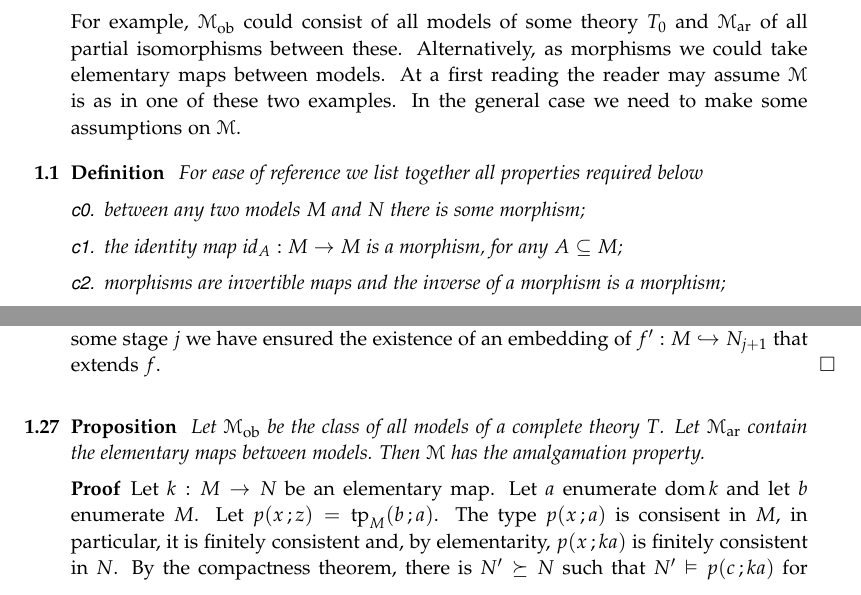
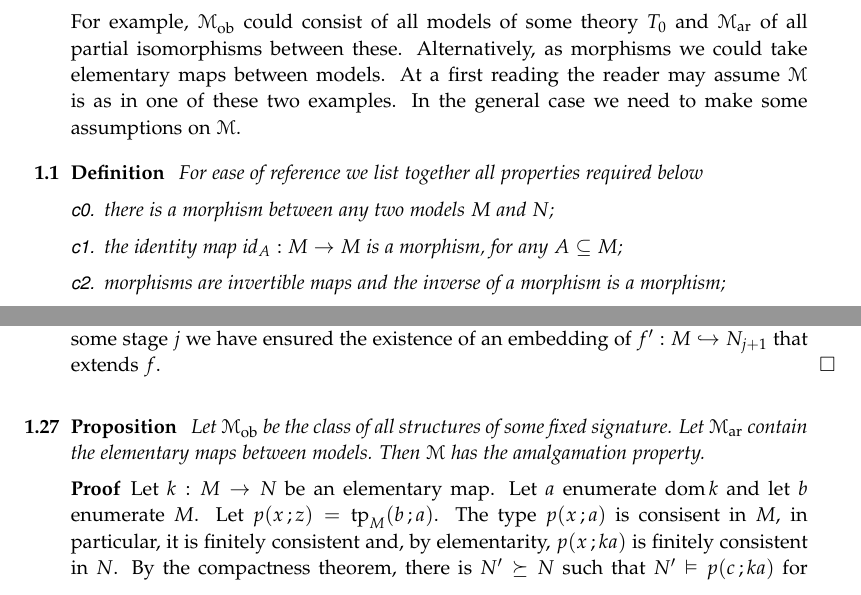
Before and after one commit to domenicozambella/creche, a LaTeX thesis (rich.tex): two parts of pages 1 and 8 of 9, joined at a grey line, cut so that both start at the same text. Compiled offline with pdfLaTeX.

Commit message:
typos and labels

```diff
--- a/rich.tex
+++ b/rich.tex
@@ -20,7 +20,7 @@ For example, $\M_{\rm ob}$ could consist of all models of some theory $T_0$ and
 
 \begin{definition}\label{def_com_c}For ease of reference we list together all properties required below
 \begin{itemize}
-\item[c0.] between any two models $M$ and $N$ there is some morphism;
+\item[c0.] there is a morphism between any two models $M$ and $N$;
 \item[c1.] the identity map $\id_A:M\to M$ is a morphism, for any $A\subseteq M$;
 \item[c2.] morphisms are invertible maps and the inverse of a morphism is a morphism;
 \item[c3.] morphisms preserve the truth of $\atL$\,-formulas;
@@ -315,12 +314,12 @@ The well-ordering mentioned needs to be chosen so that in the end we forget nobo
 We check that $N$ is rich. Let $f:M\imp N$ be a morphism and $|f|<|M|\le\lambda$. As $|L|<\lambda$ we can appromate $M$ with an elementary chain of structures of cardinality $<\lambda$. Hence we may as well assume that $|f|\le|M|<\lambda$. The cofinality of $\lambda$ is larger than $|f|$, hence $\range f\subseteq N_i$ for some $i<\lambda$. So $f:M\imp N_i$ is a morphism and at some stage $j$ we have ensured the existence of an embedding of $f':M\hookrightarrow N_{j+1}$ that extends $f$.
 \end{proof}
 
-\begin{proposition}
-Let $\M_{\rm ob}$ be the class of all models of a complete theory $T$. Let $\M_{\rm ar}$ contain the elementary maps between models. Then $\M$ has the amalgamation property.
+\begin{proposition}\label{prop_elementary_amalg}
+Let $\M_{\rm ob}$ be the class of all structures of some fixed signature. Let $\M_{\rm ar}$ contain the elementary maps between models. Then $\M$ has the amalgamation property.
 \end{proposition}
 
 \begin{proof}
-Let $k:M\to N$ be an elementary map. Let $a$ enumerate $\dom k$ and let $b$ enumerate $M$. Let $p(x\,;z)=\tp_M(b\,;a)$. The type $p(x\,;a)$ is consisent in $M$, in particular, it is finitely consistent and, by elementarity,  $p(x\,;ka)$ is finitely consistent in $N$. By the compactness theorem, there is $N'\succeq N$ such that $N'\models p(c\,;ka)$ for some $c\in N'^{|x|}$ . Hence $g=\{\<b,c\>\}:M\to N'$ is the required elementary map that extends $k:M\to N$
+Let $k:M\to N$ be an elementary map. Let $a$ enumerate $\dom k$ and let $b$ enumerate $M$. Let $p(x\,;z)=\tp_M(b\,;a)$. The type $p(x\,;a)$ is consisent in $M$, in particular, it is finitely consistent and, by elementarity,  $p(x\,;ka)$ is finitely consistent in $N$. By the compactness theorem, there is $N'\succeq N$ such that $N'\models p(c\,;ka)$ for some $c\in N'^{|x|}$ . Hence $g=\{\<b,c\>\}:M\to N'$ is the required elementary map that extends $k:M\to N$.
 \end{proof}
 \section{Notes and references}
 \begin{biblist}[]\normalsize
```
Also changed, not shown: rich.tex (3 more changed lines).
